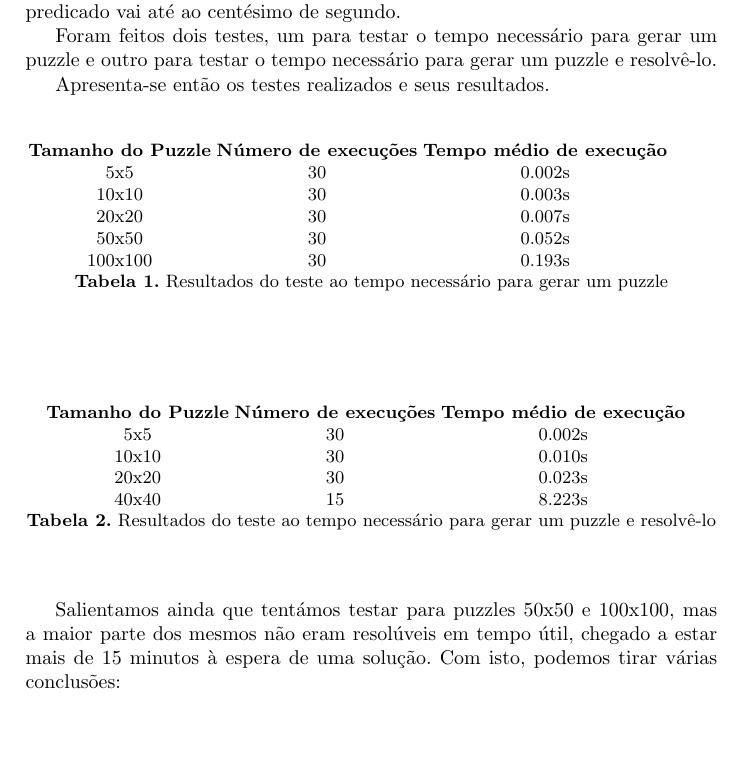
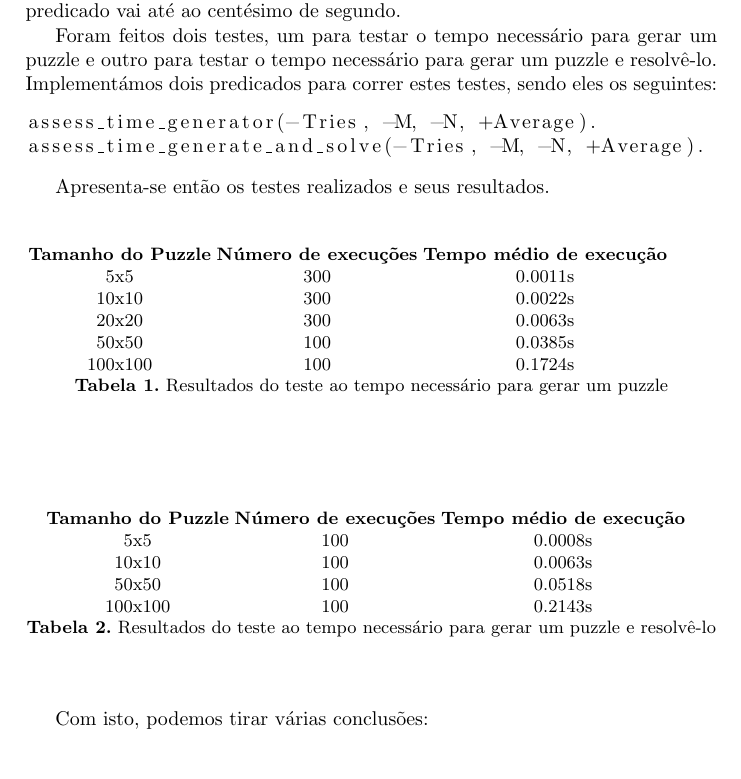
Before and after one commit to afonsocastro96/PLOG-TPs, a LaTeX paper (Projeto2/Relatorio/relatorio.tex): part of page 6 of 7, cut so that both start at the same text, the shorter picture padded with empty space. Compiled offline with pdfLaTeX.

Commit message:
Report done

```diff
--- a/Projeto2/Relatorio/relatorio.tex
+++ b/Projeto2/Relatorio/relatorio.tex
@@ -167,37 +167,42 @@ Em que HP, VP, T, H e V têm os significados já descritos anteriormente.
 
 Foram realizados vários testes para avaliar a prestação do programa, sujeitando-o a várias condições, com complexidade diferente. Para avaliar a sua prestação, recorremos ao predicado statistics/2 para determinar o tempo que decorreu entre o início e o fim da execução do teste. É importante referir que a precisão deste predicado vai até ao centésimo de segundo.
 
-Foram feitos dois testes, um para testar o tempo necessário para gerar um puzzle e outro para testar o tempo necessário para gerar um puzzle e resolvê-lo.
+Foram feitos dois testes, um para testar o tempo necessário para gerar um puzzle e outro para testar o tempo necessário para gerar um puzzle e resolvê-lo. Implementámos dois predicados para correr estes testes, sendo eles os seguintes:
+
+\begin{lstlisting}
+assess_time_generator(-Tries, -M, -N, +Average).
+assess_time_generate_and_solve(-Tries, -M, -N, +Average).
+\end{lstlisting}
 
 Apresenta-se então os testes realizados e seus resultados.
 
 \begin{table}[]
-\label{gamegenerator}
 \begin{tabular}{cccll}
 \multicolumn{1}{l}{\textbf{Tamanho do Puzzle}} & \multicolumn{1}{l}{\textbf{Número de execuções}} & \multicolumn{1}{l}{\textbf{Tempo médio de execução}} &  &  \\
-5x5                                            & 30                                               & 0.002s                                               &  &  \\
-10x10                                          & 30                                               & 0.003s                                               &  &  \\
-20x20                                          & 30                                               & 0.007s                                               &  &  \\
-50x50                                          & 30                                               & 0.052s                                               &  &  \\
-100x100                                        & 30                                               & 0.193s                                               &  &
+5x5                                            & 300                                              & 0.0011s                                               &  &  \\
+10x10                                          & 300                                              & 0.0022s                                               &  &  \\
+20x20                                          & 300                                              & 0.0063s                                               &  &  \\
+50x50                                          & 100                                              & 0.0385s                                               &  &  \\
+100x100                                        & 100                                               & 0.1724s                                               &  &
 \end{tabular}
 \caption{Resultados do teste ao tempo necessário para gerar um puzzle}
 \end{table}
 
+
 \begin{table}[]
 \centering
+
 \begin{tabular}{cccll}
 \multicolumn{1}{l}{\textbf{Tamanho do Puzzle}} & \multicolumn{1}{l}{\textbf{Número de execuções}} & \multicolumn{1}{l}{\textbf{Tempo médio de execução}} &  &  \\
-5x5                                            & 30                                               & 0.002s                                               &  &  \\
-10x10                                          & 30                                               & 0.010s                                               &  &  \\
-20x20                                          & 30                                               & 0.023s                                               &  &  \\
-40x40                                          & 15                                               & 8.223s                                               &  &
+5x5                                            & 100                                              & 0.0008s                                              &  &  \\
+10x10                                          & 100                                              & 0.0063s                                              &  &  \\
+50x50                                          & 100                                              & 0.0518s                                              &  &  \\
+100x100                                        & 100                                              & 0.2143s                                              &  &
 \end{tabular}
 \caption{Resultados do teste ao tempo necessário para gerar um puzzle e resolvê-lo}
-\label{gemegeneratorandsolver}
 \end{table}
 
-Salientamos ainda que tentámos testar para puzzles 50x50 e 100x100, mas a maior parte dos mesmos não eram resolúveis em tempo útil, chegado a estar mais de 15 minutos à espera de uma solução. Com isto, podemos tirar várias conclusões:
+Com isto, podemos tirar várias conclusões:
 
 \begin{itemize}
 \item O programa encontra soluções bastante rápido para puzzles com tamanho até 40x40. A partir daí, começa a demorar bastante tempo para conseguir resolver o puzzle. No entanto, tendo em conta que o número de células e regiões começa a entrar na ordem dos milhares, e as hipóteses a testar na ordem dos decaliões, tal resultado não é de estranhar.
```
Also changed, not shown: Projeto2/Relatorio/relatorio.pdf, Projeto2/Relatorio/relatorio.tex (4 more changed lines), 4 other files.
